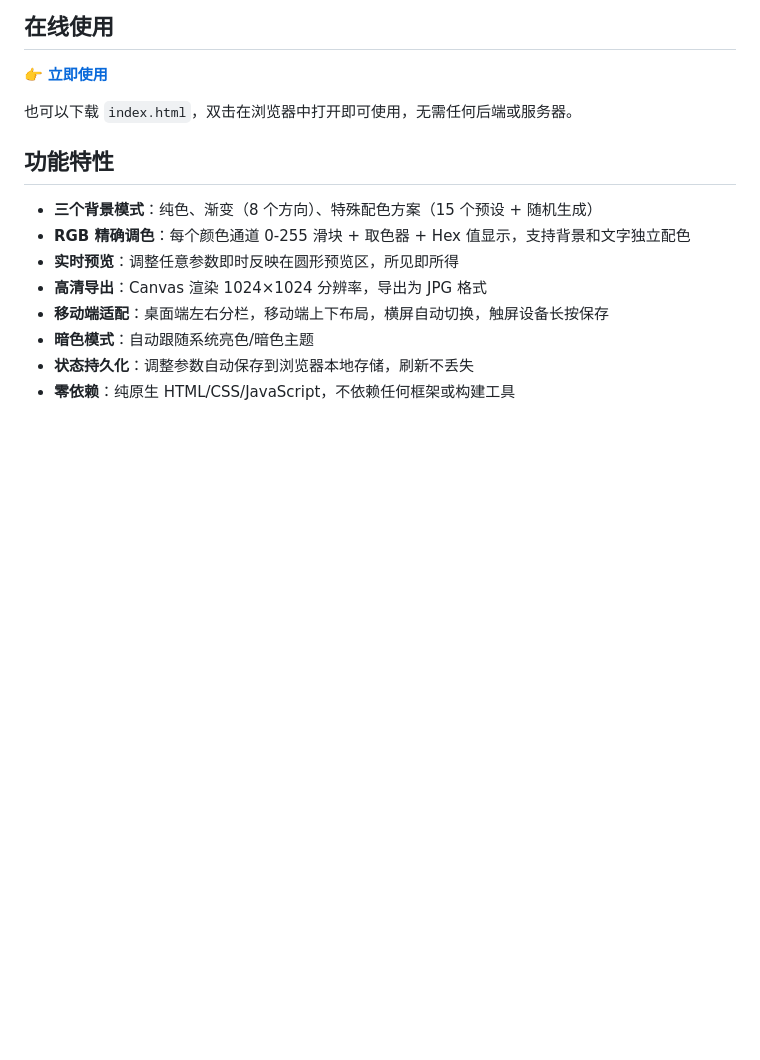
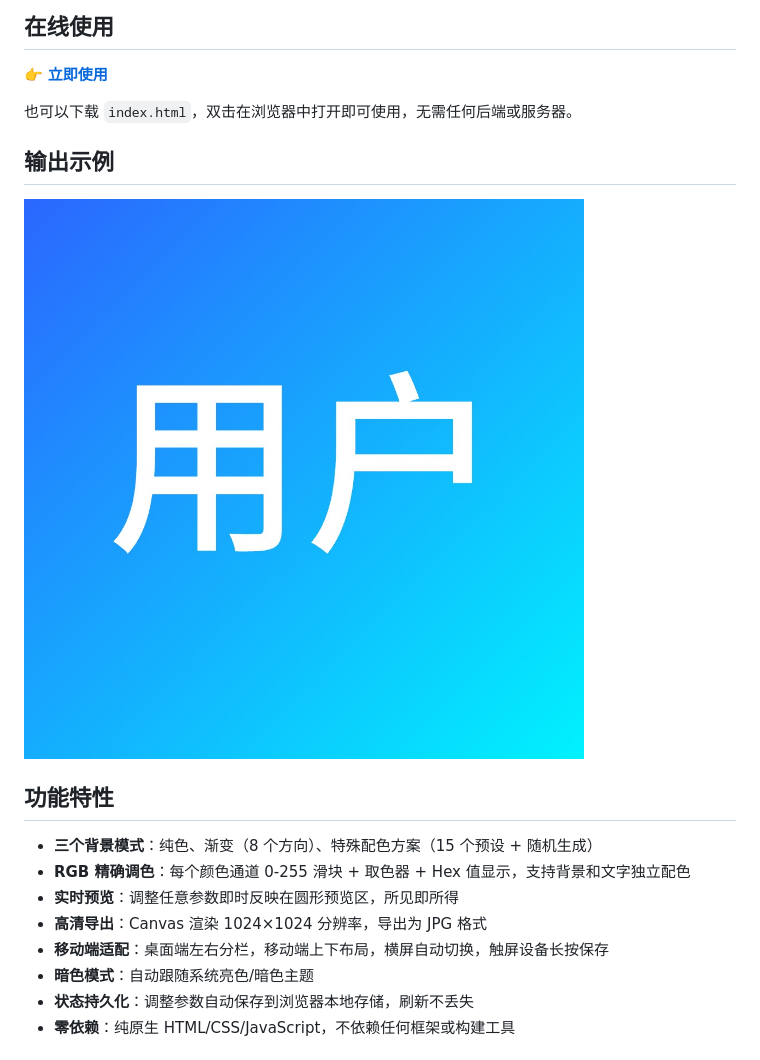
Before and after one commit to jijjk10/avatar-generator, a Markdown page: README.md, the part around the change. GitHub-like rendering; pictures changed too: 头像-用户.jpg (added); blank space fills up the shorter version.

Commit message:
docs: 添加输出示例图片到 README

```diff
--- a/README.md
+++ b/README.md
@@ -7,6 +7,10 @@
 👉 **[立即使用](https://jijjk10.github.io/avatar-generator/)**
 
 也可以下载 `index.html`，双击在浏览器中打开即可使用，无需任何后端或服务器。
+
+## 输出示例
+
+![头像示例](头像-用户.jpg)
 
 ## 功能特性
 
```
